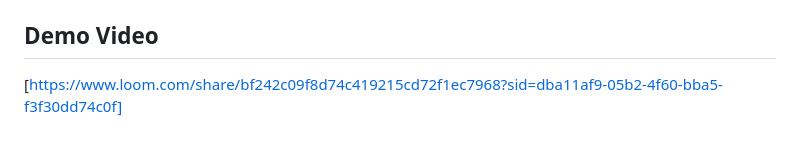
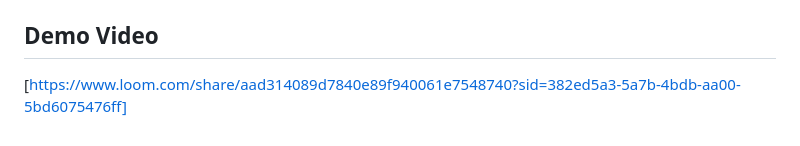
Before and after one commit to ishejaladouce/Isheja-Ladouce-finance-tracker, a Markdown page: README.md, the part around the change. Rendered like a GitHub page.

Commit message:
Update demo video link in README.md

```diff
--- a/README.md
+++ b/README.md
@@ -165,4 +165,4 @@ Open `assets/tests.html` to test regex validation patterns and see sample test c
 
 
 ## Demo Video
-[https://www.loom.com/share/bf242c09f8d74c419215cd72f1ec7968?sid=dba11af9-05b2-4f60-bba5-f3f30dd74c0f]
+[https://www.loom.com/share/aad314089d7840e89f940061e7548740?sid=382ed5a3-5a7b-4bdb-aa00-5bd6075476ff]
```
